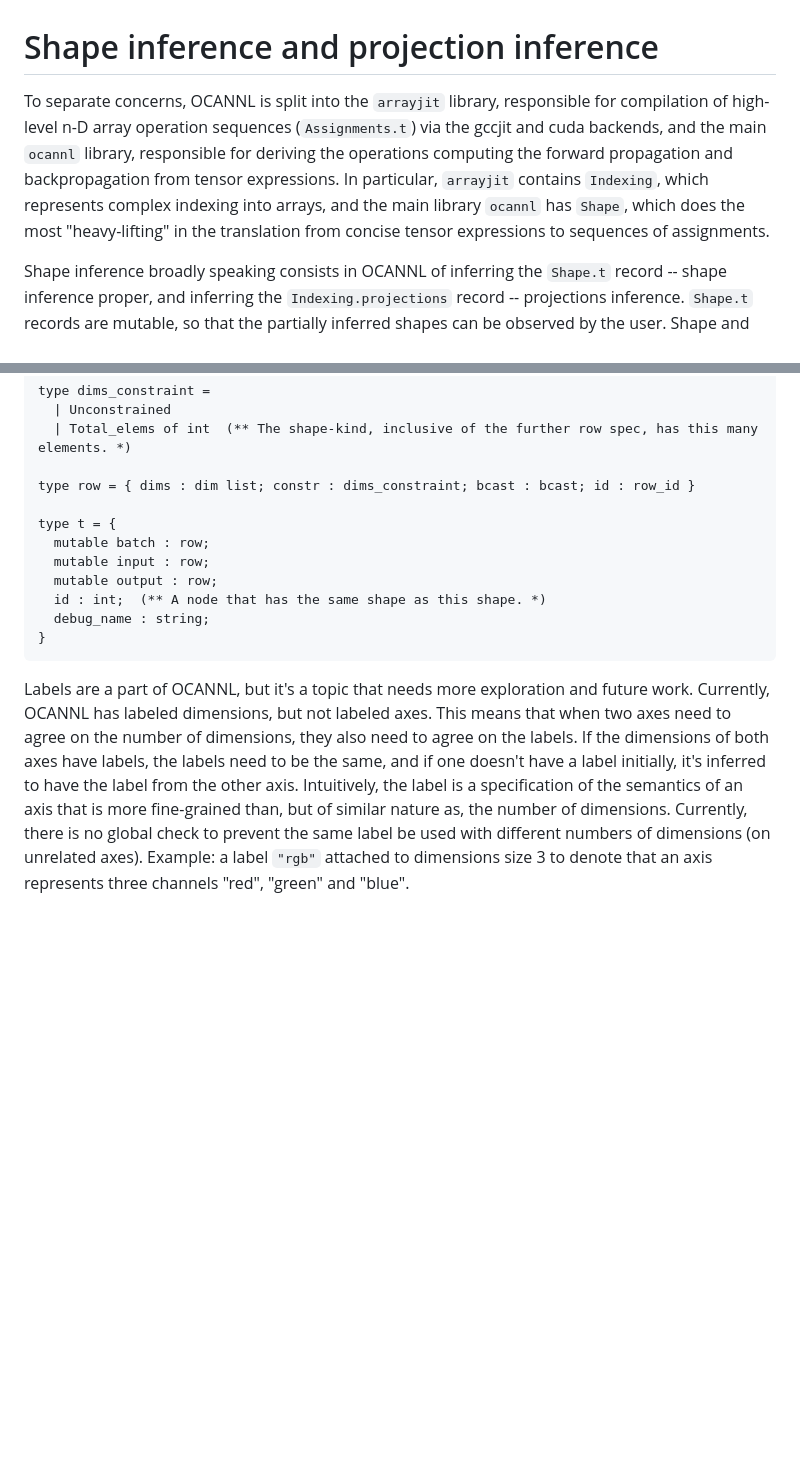
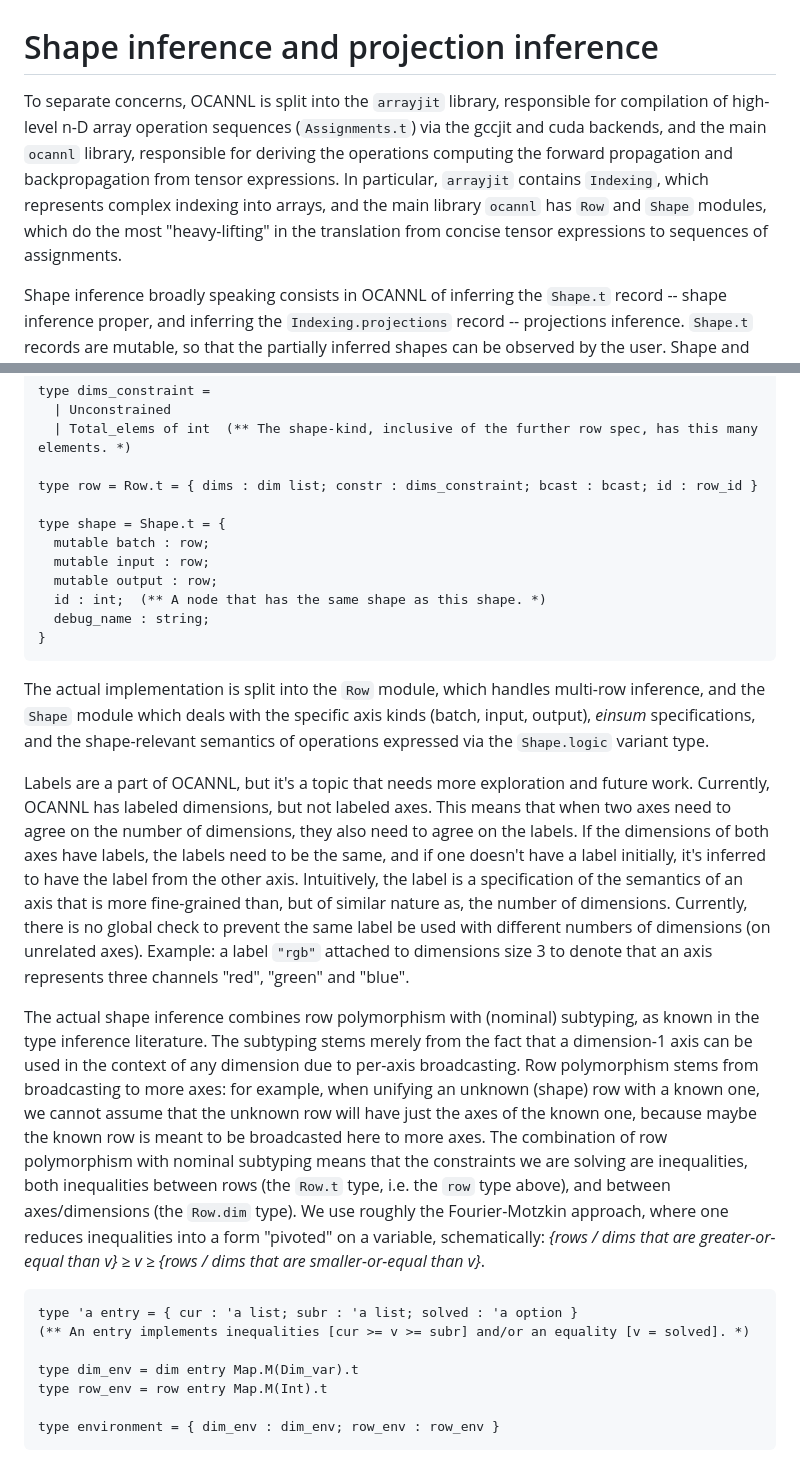
Before and after one commit to ahrefs/ocannl, a Markdown page: lib/shape_inference.md, 2 parts joined by grey strips. Drawn GitHub-style; blank space fills up the shorter version.

Commit message:
Exposition of shape inference algo: preliminaries

````diff
--- a/lib/shape_inference.md
+++ b/lib/shape_inference.md
@@ -1,6 +1,6 @@
 # Shape inference and projection inference
 
-To separate concerns, OCANNL is split into the `arrayjit` library, responsible for compilation of high-level n-D array operation sequences (`Assignments.t`) via the gccjit and cuda backends, and the main `ocannl` library, responsible for deriving the operations computing the forward propagation and backpropagation from tensor expressions. In particular, `arrayjit` contains `Indexing`, which represents complex indexing into arrays, and the main library `ocannl` has `Shape`, which does the most "heavy-lifting" in the translation from concise tensor expressions to sequences of assignments.
+To separate concerns, OCANNL is split into the `arrayjit` library, responsible for compilation of high-level n-D array operation sequences (`Assignments.t`) via the gccjit and cuda backends, and the main `ocannl` library, responsible for deriving the operations computing the forward propagation and backpropagation from tensor expressions. In particular, `arrayjit` contains `Indexing`, which represents complex indexing into arrays, and the main library `ocannl` has `Row` and `Shape` modules, which do the most "heavy-lifting" in the translation from concise tensor expressions to sequences of assignments.
 
 Shape inference broadly speaking consists in OCANNL of inferring the `Shape.t` record -- shape inference proper, and inferring the `Indexing.projections` record -- projections inference. `Shape.t` records are mutable, so that the partially inferred shapes can be observed by the user. Shape and projections inference is intended to be declarative -- independent of the order in which constraints are added, but it's unclear to me if it is fully declarative, and in one sense it is not declarative: it depends on when ocannl expressions are compiled to assignments. Shape inference has two phases: `is_complete:false` shape inference is performed as constraints are added; `is_complete:true` inference happens at once when the corresponding tensor expressions are jitted. We need the "completed" phase because we want to make stronger assumptions: choose appropriate constraint boundaries as the sizes of dimensions that haven't been fully solved yet. If shape variables still remain in the inferred shapes after the `is_complete:true` pass, they default to broadcastable/no-more-axes and dimension-1.
 
@@ -23,9 +23,9 @@ type dims_constraint =
   | Unconstrained
   | Total_elems of int  (** The shape-kind, inclusive of the further row spec, has this many elements. *)
 
-type row = { dims : dim list; constr : dims_constraint; bcast : bcast; id : row_id }
+type row = Row.t = { dims : dim list; constr : dims_constraint; bcast : bcast; id : row_id }
 
-type t = {
+type shape = Shape.t = {
   mutable batch : row;
   mutable input : row;
   mutable output : row;
@@ -34,4 +34,18 @@ type t = {
 }
 ```
 
+The actual implementation is split into the `Row` module, which handles multi-row inference, and the `Shape` module which deals with the specific axis kinds (batch, input, output), _einsum_ specifications, and the shape-relevant semantics of operations expressed via the `Shape.logic` variant type.
+
 Labels are a part of OCANNL, but it's a topic that needs more exploration and future work. Currently, OCANNL has labeled dimensions, but not labeled axes. This means that when two axes need to agree on the number of dimensions, they also need to agree on the labels. If the dimensions of both axes have labels, the labels need to be the same, and if one doesn't have a label initially, it's inferred to have the label from the other axis. Intuitively, the label is a specification of the semantics of an axis that is more fine-grained than, but of similar nature as, the number of dimensions. Currently, there is no global check to prevent the same label be used with different numbers of dimensions (on unrelated axes). Example: a label `"rgb"` attached to dimensions size 3 to denote that an axis represents three channels "red", "green" and "blue".
+
+The actual shape inference combines row polymorphism with (nominal) subtyping, as known in the type inference literature. The subtyping stems merely from the fact that a dimension-1 axis can be used in the context of any dimension due to per-axis broadcasting. Row polymorphism stems from broadcasting to more axes: for example, when unifying an unknown (shape) row with a known one, we cannot assume that the unknown row will have just the axes of the known one, because maybe the known row is meant to be broadcasted here to more axes. The combination of row polymorphism with nominal subtyping means that the constraints we are solving are inequalities, both inequalities between rows (the `Row.t` type, i.e. the `row` type above), and between axes/dimensions (the `Row.dim` type). We use roughly the Fourier-Motzkin approach, where one reduces inequalities into a form "pivoted" on a variable, schematically: _{rows / dims that are greater-or-equal than v} ≥ v ≥ {rows / dims that are smaller-or-equal than v}_.
+
+```ocaml
+type 'a entry = { cur : 'a list; subr : 'a list; solved : 'a option }
+(** An entry implements inequalities [cur >= v >= subr] and/or an equality [v = solved]. *)
+
+type dim_env = dim entry Map.M(Dim_var).t
+type row_env = row entry Map.M(Int).t
+
+type environment = { dim_env : dim_env; row_env : row_env }
+```
````
